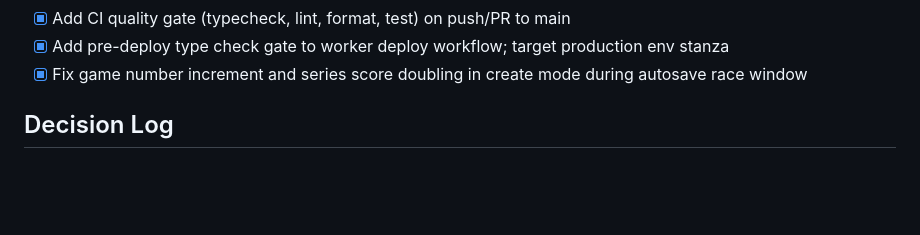
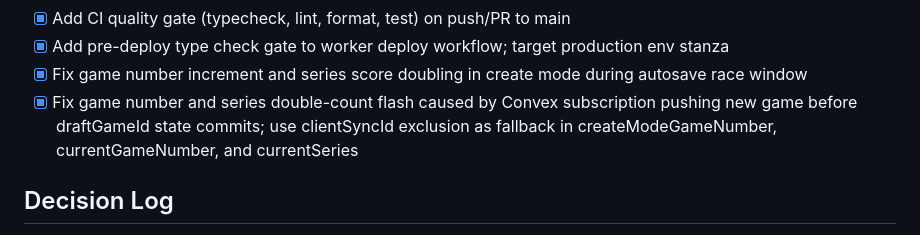
Before and after one commit to redbean87/expo-bowling-journal, a Markdown page: ROADMAP.md, the part around the change. Rendered like a GitHub page; blank space fills up the shorter version.

Commit message:
docs(roadmap): mark Convex subscription race window fix as completed

```diff
--- a/ROADMAP.md
+++ b/ROADMAP.md
@@ -113,6 +113,7 @@ When an item is complete, move it to `## Completed`.
 - [x] Add CI quality gate (typecheck, lint, format, test) on push/PR to main
 - [x] Add pre-deploy type check gate to worker deploy workflow; target production env stanza
 - [x] Fix game number increment and series score doubling in create mode during autosave race window
+- [x] Fix game number and series double-count flash caused by Convex subscription pushing new game before draftGameId state commits; use clientSyncId exclusion as fallback in createModeGameNumber, currentGameNumber, and currentSeries
 
 ## Decision Log
 
```
